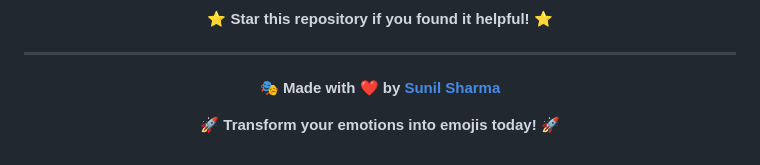
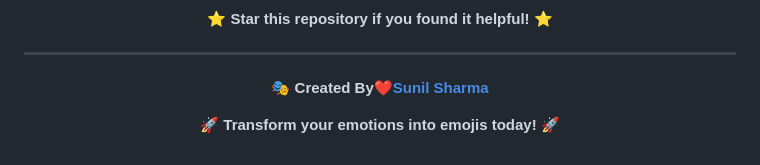
Before and after one commit to sunbyte16/Machine-learning-with-AI-Training, a Markdown page: emoji creator project [OPEN CV]/README.md, the part around the change. Rendered like a GitHub page.

```diff
--- a/emoji creator project [OPEN CV]/README.md
+++ b/emoji creator project [OPEN CV]/README.md
@@ -340,8 +340,9 @@ This project is licensed under the **MIT License** - see the [LICENSE](LICENSE)
 
 <div align="center">
 
-**🎭 Made with ❤️ by [Sunil Sharma](https://github.com/sunbyte16)**
+**🎭 Created By❤️[Sunil Sharma](https://github.com/sunbyte16)**
 
 **🚀 Transform your emotions into emojis today! 🚀**
 
+
 </div>
```
